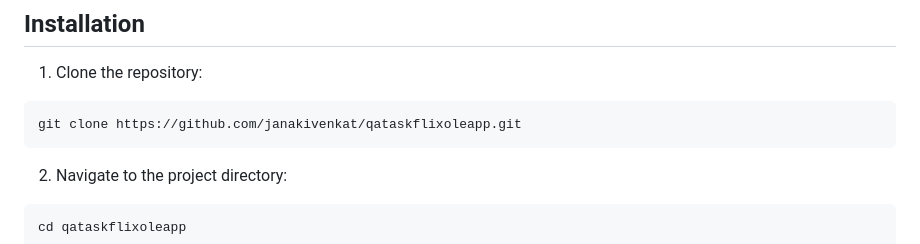
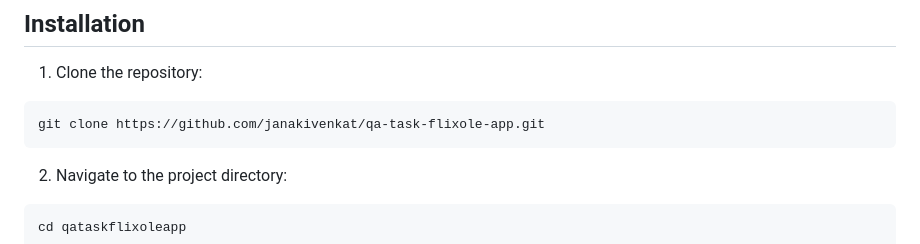
Before and after one commit to janakivenkat/qa-task-flixole-app, a Markdown page: README.md, the part around the change. Drawn GitHub-style.

Commit message:
update readme with git url

````diff
--- a/README.md
+++ b/README.md
@@ -23,7 +23,7 @@ Before running the tests, make sure you have the following installed:
 1. Clone the repository:
 
 ```bash
-git clone https://github.com/janakivenkat/qataskflixoleapp.git
+git clone https://github.com/janakivenkat/qa-task-flixole-app.git
 ```
 
 2. Navigate to the project directory:
````
